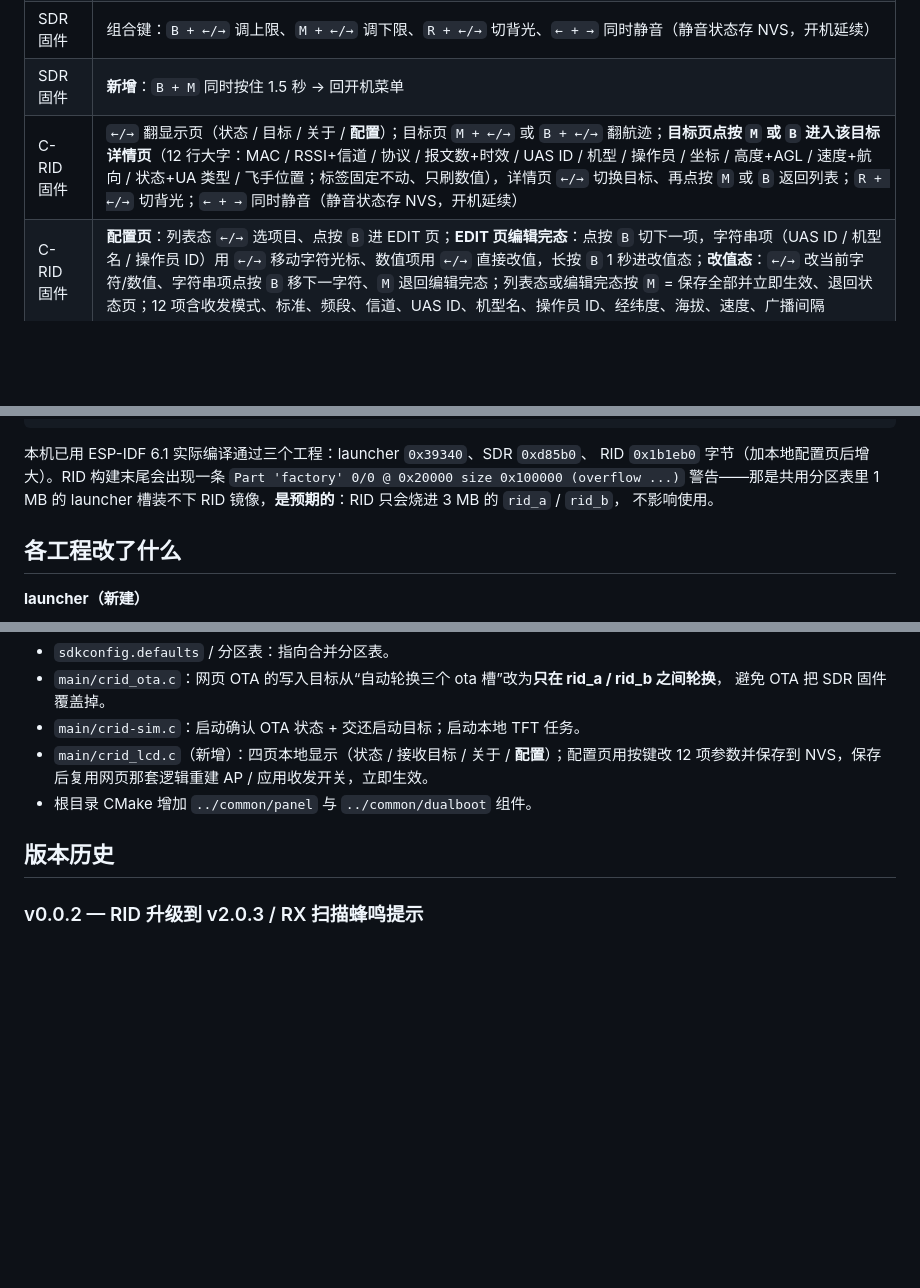
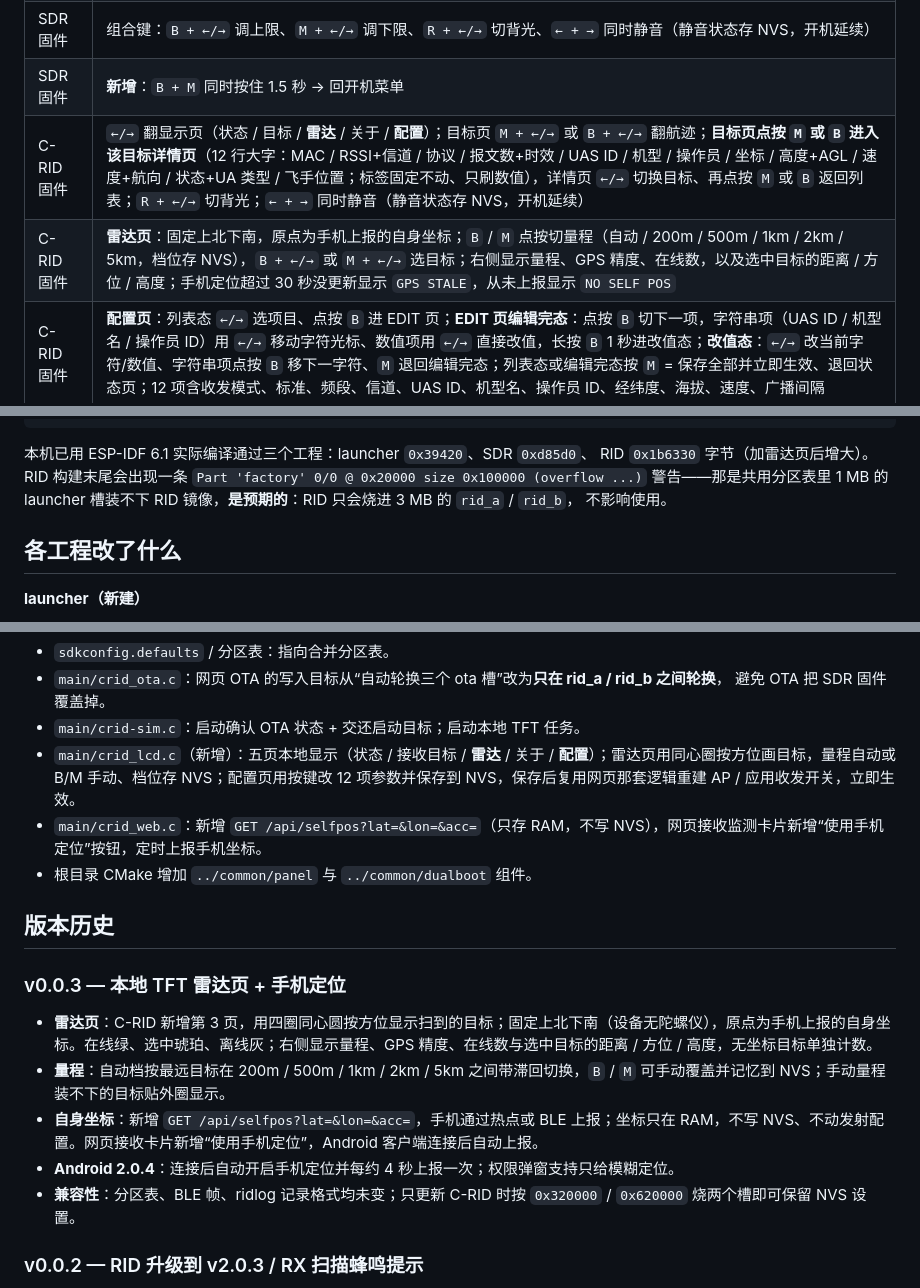
Before and after one commit to sd1471123/esp32c5-sdr-rid-dualboot, a Markdown page: README.md, 3 parts joined by grey strips. Drawn GitHub-style; blank space fills up the shorter version.

````diff
--- a/README.md
+++ b/README.md
@@ -173,7 +176,8 @@ C5mix/
 | SDR 固件 | 原有全部操作不变：`←/→` 走信道，`B` 切频段，`M` 切模式，`R` 短按转屏 / 长按 **5 秒**恢复出厂 |
 | SDR 固件 | 组合键：`B + ←/→` 调上限、`M + ←/→` 调下限、`R + ←/→` 切背光、`← + →` 同时静音（静音状态存 NVS，开机延续） |
 | SDR 固件 | **新增**：`B + M` 同时按住 1.5 秒 → 回开机菜单 |
-| C-RID 固件 | `←/→` 翻显示页（状态 / 目标 / 关于 / **配置**）；目标页 `M + ←/→` 或 `B + ←/→` 翻航迹；**目标页点按 `M` 或 `B` 进入该目标详情页**（12 行大字：MAC / RSSI+信道 / 协议 / 报文数+时效 / UAS ID / 机型 / 操作员 / 坐标 / 高度+AGL / 速度+航向 / 状态+UA 类型 / 飞手位置；标签固定不动、只刷数值），详情页 `←/→` 切换目标、再点按 `M` 或 `B` 返回列表；`R + ←/→` 切背光；`← + →` 同时静音（静音状态存 NVS，开机延续） |
+| C-RID 固件 | `←/→` 翻显示页（状态 / 目标 / **雷达** / 关于 / **配置**）；目标页 `M + ←/→` 或 `B + ←/→` 翻航迹；**目标页点按 `M` 或 `B` 进入该目标详情页**（12 行大字：MAC / RSSI+信道 / 协议 / 报文数+时效 / UAS ID / 机型 / 操作员 / 坐标 / 高度+AGL / 速度+航向 / 状态+UA 类型 / 飞手位置；标签固定不动、只刷数值），详情页 `←/→` 切换目标、再点按 `M` 或 `B` 返回列表；`R + ←/→` 切背光；`← + →` 同时静音（静音状态存 NVS，开机延续） |
+| C-RID 固件 | **雷达页**：固定上北下南，原点为手机上报的自身坐标；`B` / `M` 点按切量程（自动 / 200m / 500m / 1km / 2km / 5km，档位存 NVS），`B + ←/→` 或 `M + ←/→` 选目标；右侧显示量程、GPS 精度、在线数，以及选中目标的距离 / 方位 / 高度；手机定位超过 30 秒没更新显示 `GPS STALE`，从未上报显示 `NO SELF POS` |
 | C-RID 固件 | **配置页**：列表态 `←/→` 选项目、点按 `B` 进 EDIT 页；**EDIT 页编辑完态**：点按 `B` 切下一项，字符串项（UAS ID / 机型名 / 操作员 ID）用 `←/→` 移动字符光标、数值项用 `←/→` 直接改值，长按 `B` 1 秒进改值态；**改值态**：`←/→` 改当前字符/数值、字符串项点按 `B` 移下一字符、`M` 退回编辑完态；列表态或编辑完态按 `M` = 保存全部并立即生效、退回状态页；12 项含收发模式、标准、频段、信道、UAS ID、机型名、操作员 ID、经纬度、海拔、速度、广播间隔 |
 | C-RID 固件 | **新增**：`B + M` 同时按住 1.5 秒 → 回开机菜单（配置页里相当于放弃未保存的修改）；`R` 点按仅蜂鸣、长按无功能 |
 
@@ -234,8 +238,8 @@ powershell -ExecutionPolicy Bypass -File tools\flash_all.ps1 -p COM6
 0x620000 out/rid_b.bin
 ```
 
-本机已用 ESP-IDF 6.1 实际编译通过三个工程：launcher `0x39340`、SDR `0xd85b0`、
-RID `0x1b1eb0` 字节（加本地配置页后增大）。RID 构建末尾会出现一条
+本机已用 ESP-IDF 6.1 实际编译通过三个工程：launcher `0x39420`、SDR `0xd85d0`、
+RID `0x1b6330` 字节（加雷达页后增大）。RID 构建末尾会出现一条
 `Part 'factory' 0/0 @ 0x20000 size 0x100000 (overflow ...)` 警告——那是共用分区表里
 1 MB 的 launcher 槽装不下 RID 镜像，**是预期的**：RID 只会烧进 3 MB 的 `rid_a` / `rid_b`，
 不影响使用。
@@ -257,10 +261,19 @@ RID `0x1b1eb0` 字节（加本地配置页后增大）。RID 构建末尾会出
 - `main/crid_ota.c`：网页 OTA 的写入目标从“自动轮换三个 ota 槽”改为**只在 rid_a / rid_b 之间轮换**，
   避免 OTA 把 SDR 固件覆盖掉。
 - `main/crid-sim.c`：启动确认 OTA 状态 + 交还启动目标；启动本地 TFT 任务。
-- `main/crid_lcd.c`（新增）：四页本地显示（状态 / 接收目标 / 关于 / **配置**）；配置页用按键改 12 项参数并保存到 NVS，保存后复用网页那套逻辑重建 AP / 应用收发开关，立即生效。
+- `main/crid_lcd.c`（新增）：五页本地显示（状态 / 接收目标 / **雷达** / 关于 / **配置**）；雷达页用同心圈按方位画目标，量程自动或 B/M 手动、档位存 NVS；配置页用按键改 12 项参数并保存到 NVS，保存后复用网页那套逻辑重建 AP / 应用收发开关，立即生效。
+- `main/crid_web.c`：新增 `GET /api/selfpos?lat=&lon=&acc=`（只存 RAM，不写 NVS），网页接收监测卡片新增“使用手机定位”按钮，定时上报手机坐标。
 - 根目录 CMake 增加 `../common/panel` 与 `../common/dualboot` 组件。
 
 ## 版本历史
+
+### v0.0.3 — 本地 TFT 雷达页 + 手机定位
+
+- **雷达页**：C-RID 新增第 3 页，用四圈同心圆按方位显示扫到的目标；固定上北下南（设备无陀螺仪），原点为手机上报的自身坐标。在线绿、选中琥珀、离线灰；右侧显示量程、GPS 精度、在线数与选中目标的距离 / 方位 / 高度，无坐标目标单独计数。
+- **量程**：自动档按最远目标在 200m / 500m / 1km / 2km / 5km 之间带滞回切换，`B` / `M` 可手动覆盖并记忆到 NVS；手动量程装不下的目标贴外圈显示。
+- **自身坐标**：新增 `GET /api/selfpos?lat=&lon=&acc=`，手机通过热点或 BLE 上报；坐标只在 RAM，不写 NVS、不动发射配置。网页接收卡片新增“使用手机定位”，Android 客户端连接后自动上报。
+- **Android 2.0.4**：连接后自动开启手机定位并每约 4 秒上报一次；权限弹窗支持只给模糊定位。
+- **兼容性**：分区表、BLE 帧、ridlog 记录格式均未变；只更新 C-RID 时按 `0x320000` / `0x620000` 烧两个槽即可保留 NVS 设置。
 
 ### v0.0.2 — RID 升级到 v2.0.3 / RX 扫描蜂鸣提示
 
````
Also changed, not shown: other parts of README.md (+7 -4 lines), docs/screens/10-rid-radar.png (added), docs/screens/10-rid-radar@2x.png (added), docs/screens/overview.png, docs/screens/overview@2x.png, 9 other files.
